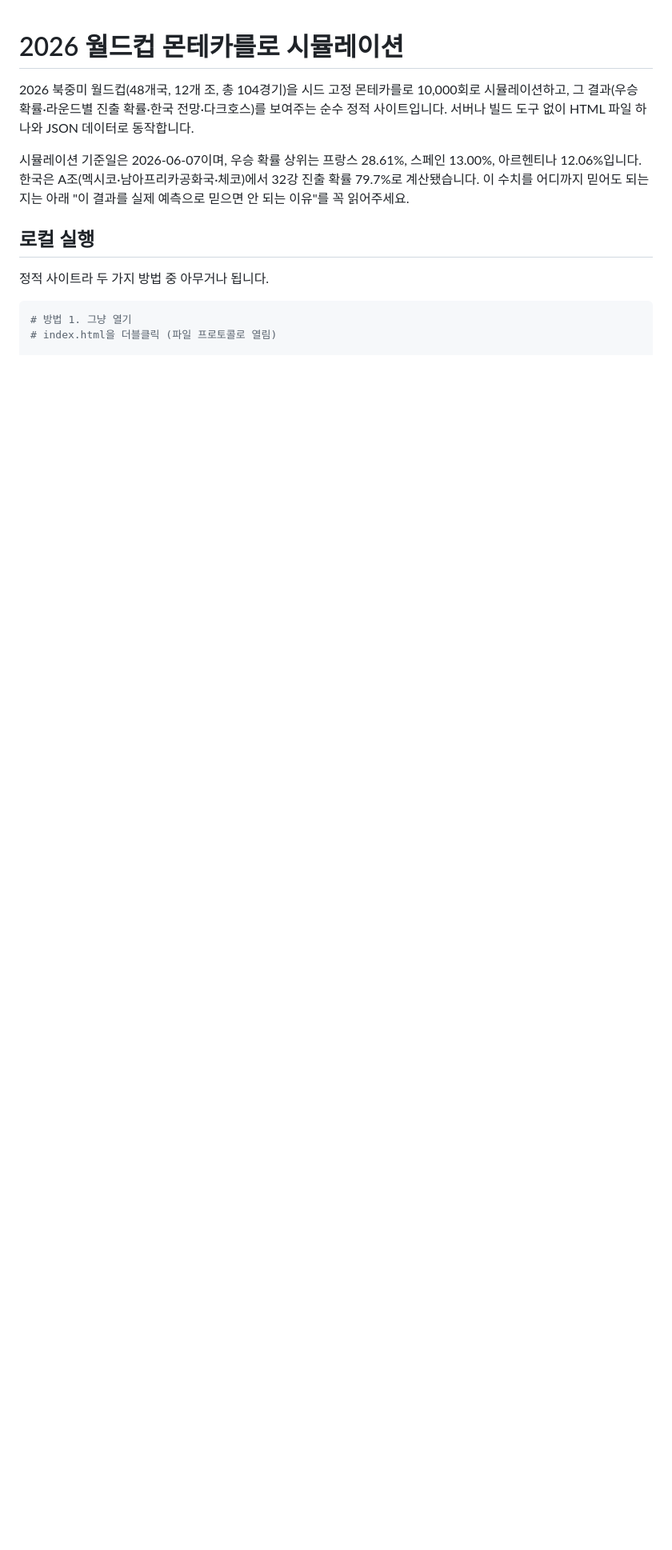
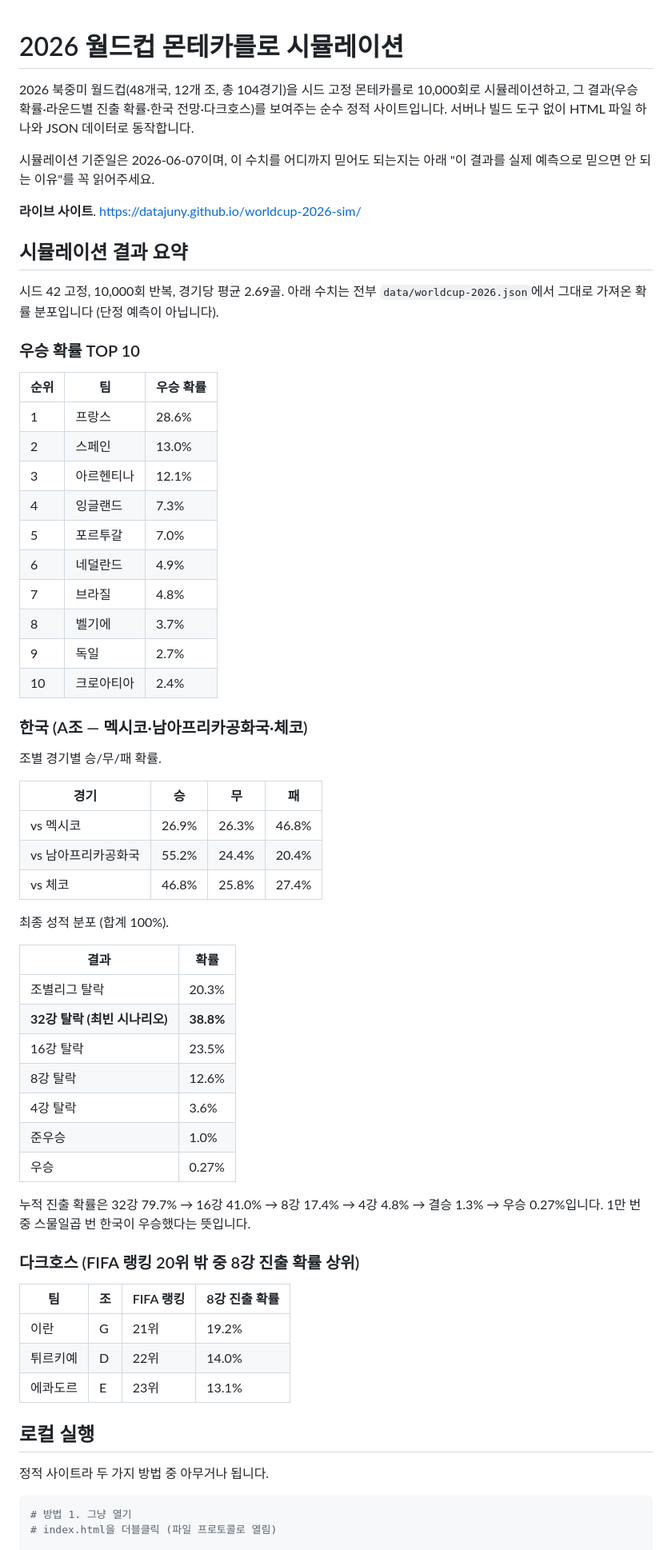
Before and after one commit to datajuny/worldcup-2026-sim, a Markdown page: README.md, the part around the change. Shown at 80% size. GitHub-like rendering; blank space fills up the shorter version.

Commit message:
README에 시뮬레이션 결과 요약 추가 (우승 TOP10·한국 전망·다크호스)

```diff
--- a/README.md
+++ b/README.md
@@ -2,7 +2,60 @@
 
 2026 북중미 월드컵(48개국, 12개 조, 총 104경기)을 시드 고정 몬테카를로 10,000회로 시뮬레이션하고, 그 결과(우승 확률·라운드별 진출 확률·한국 전망·다크호스)를 보여주는 순수 정적 사이트입니다. 서버나 빌드 도구 없이 HTML 파일 하나와 JSON 데이터로 동작합니다.
 
-시뮬레이션 기준일은 2026-06-07이며, 우승 확률 상위는 프랑스 28.61%, 스페인 13.00%, 아르헨티나 12.06%입니다. 한국은 A조(멕시코·남아프리카공화국·체코)에서 32강 진출 확률 79.7%로 계산됐습니다. 이 수치를 어디까지 믿어도 되는지는 아래 "이 결과를 실제 예측으로 믿으면 안 되는 이유"를 꼭 읽어주세요.
+시뮬레이션 기준일은 2026-06-07이며, 이 수치를 어디까지 믿어도 되는지는 아래 "이 결과를 실제 예측으로 믿으면 안 되는 이유"를 꼭 읽어주세요.
+
+**라이브 사이트**. https://datajuny.github.io/worldcup-2026-sim/
+
+## 시뮬레이션 결과 요약
+
+시드 42 고정, 10,000회 반복, 경기당 평균 2.69골. 아래 수치는 전부 `data/worldcup-2026.json`에서 그대로 가져온 확률 분포입니다 (단정 예측이 아닙니다).
+
+### 우승 확률 TOP 10
+
+| 순위 | 팀 | 우승 확률 |
+|---|---|---|
+| 1 | 프랑스 | 28.6% |
+| 2 | 스페인 | 13.0% |
+| 3 | 아르헨티나 | 12.1% |
+| 4 | 잉글랜드 | 7.3% |
+| 5 | 포르투갈 | 7.0% |
+| 6 | 네덜란드 | 4.9% |
+| 7 | 브라질 | 4.8% |
+| 8 | 벨기에 | 3.7% |
+| 9 | 독일 | 2.7% |
+| 10 | 크로아티아 | 2.4% |
+
+### 한국 (A조 — 멕시코·남아프리카공화국·체코)
+
+조별 경기별 승/무/패 확률.
+
+| 경기 | 승 | 무 | 패 |
+|---|---|---|---|
+| vs 멕시코 | 26.9% | 26.3% | 46.8% |
+| vs 남아프리카공화국 | 55.2% | 24.4% | 20.4% |
+| vs 체코 | 46.8% | 25.8% | 27.4% |
+
+최종 성적 분포 (합계 100%).
+
+| 결과 | 확률 |
+|---|---|
+| 조별리그 탈락 | 20.3% |
+| **32강 탈락 (최빈 시나리오)** | **38.8%** |
+| 16강 탈락 | 23.5% |
+| 8강 탈락 | 12.6% |
+| 4강 탈락 | 3.6% |
+| 준우승 | 1.0% |
+| 우승 | 0.27% |
+
+누적 진출 확률은 32강 79.7% → 16강 41.0% → 8강 17.4% → 4강 4.8% → 결승 1.3% → 우승 0.27%입니다. 1만 번 중 스물일곱 번 한국이 우승했다는 뜻입니다.
+
+### 다크호스 (FIFA 랭킹 20위 밖 중 8강 진출 확률 상위)
+
+| 팀 | 조 | FIFA 랭킹 | 8강 진출 확률 |
+|---|---|---|---|
+| 이란 | G | 21위 | 19.2% |
+| 튀르키예 | D | 22위 | 14.0% |
+| 에콰도르 | E | 23위 | 13.1% |
 
 ## 로컬 실행
 
```
